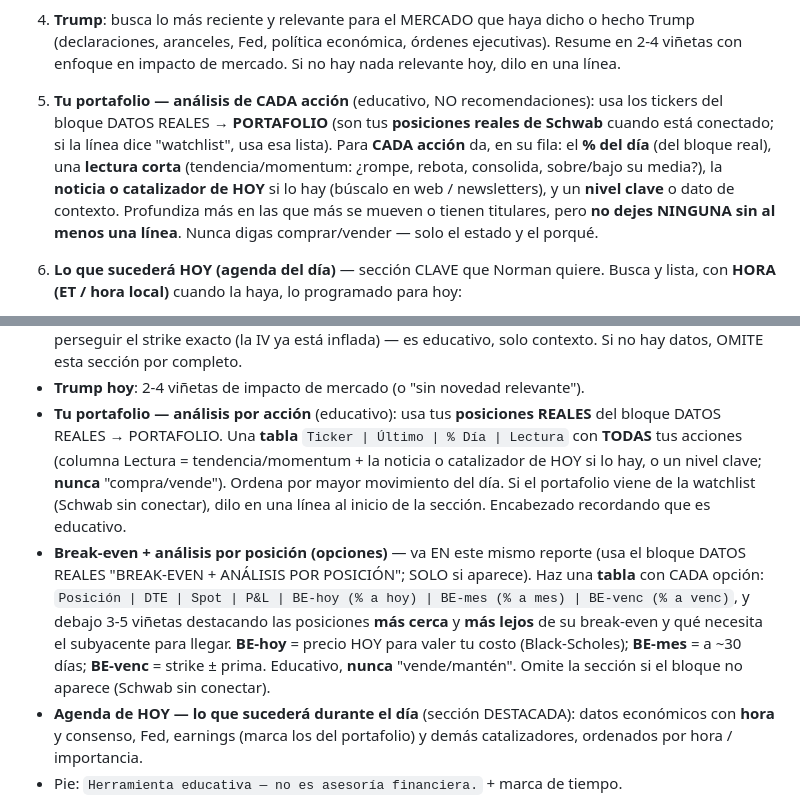
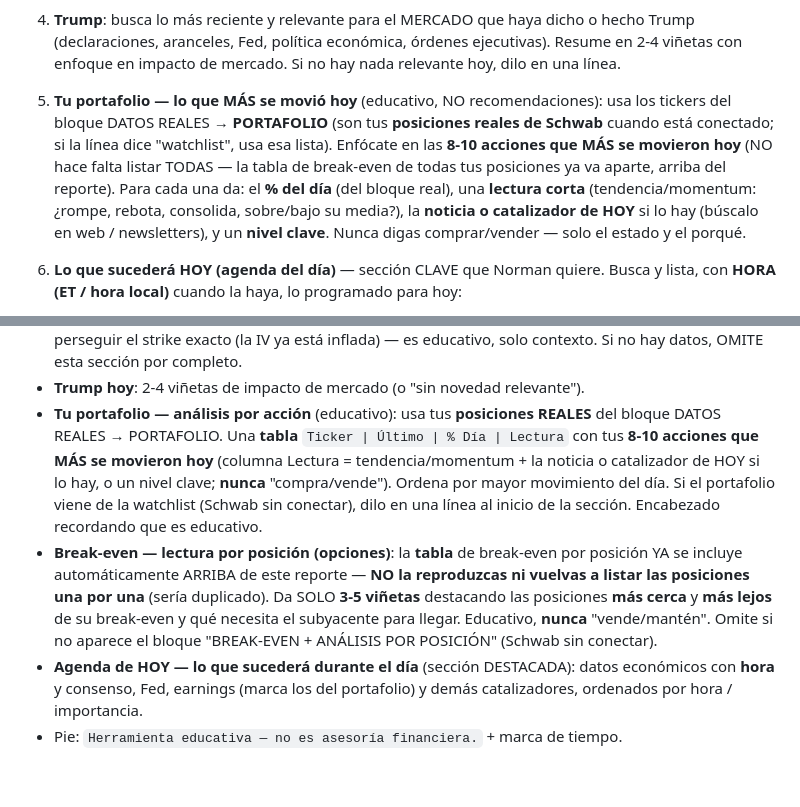
Before and after one commit to normanasierra/drift-sentiment-agent, a Markdown page: scripts/daily_brief/brief_prompt.md, 2 parts joined by grey strips. Rendered like a GitHub page; blank space fills up the shorter version.

Commit message:
fix(brief): stop the LLM duplicating the break-even table (email was clipping)
With Schwab reconnected, the dedicated break-even table (31 positions, ~40KB) plus
the LLM re-listing every position and rebuilding a BE table pushed the email past
Gmail's 102,400-byte clip limit. Point both portfolio prompts at the dedicated table:
analyze only the 8-10 biggest movers, and give BE commentary as 3-5 bullets instead of
reproducing the table. Email 104,320 -> 93,498 bytes (8.9KB margin).

```diff
--- a/scripts/daily_brief/brief_prompt.md
+++ b/scripts/daily_brief/brief_prompt.md
@@ -69,15 +69,15 @@ no encuentres como "n/d"). Sé eficiente con las búsquedas (agrupa, prioriza).
    ejecutivas). Resume en 2-4 viñetas con enfoque en impacto de mercado. Si no
    hay nada relevante hoy, dilo en una línea.
 
-5. **Tu portafolio — análisis de CADA acción** (educativo, NO recomendaciones):
+5. **Tu portafolio — lo que MÁS se movió hoy** (educativo, NO recomendaciones):
    usa los tickers del bloque DATOS REALES → **PORTAFOLIO** (son tus **posiciones
    reales de Schwab** cuando está conectado; si la línea dice "watchlist", usa esa
-   lista). Para **CADA acción** da, en su fila: el **% del día** (del bloque real),
-   una **lectura corta** (tendencia/momentum: ¿rompe, rebota, consolida, sobre/bajo
-   su media?), la **noticia o catalizador de HOY** si lo hay (búscalo en web /
-   newsletters), y un **nivel clave** o dato de contexto. Profundiza más en las que
-   más se mueven o tienen titulares, pero **no dejes NINGUNA sin al menos una línea**.
-   Nunca digas comprar/vender — solo el estado y el porqué.
+   lista). Enfócate en las **8-10 acciones que MÁS se movieron hoy** (NO hace falta
+   listar TODAS — la tabla de break-even de todas tus posiciones ya va aparte, arriba
+   del reporte). Para cada una da: el **% del día** (del bloque real), una **lectura
+   corta** (tendencia/momentum: ¿rompe, rebota, consolida, sobre/bajo su media?), la
+   **noticia o catalizador de HOY** si lo hay (búscalo en web / newsletters), y un
+   **nivel clave**. Nunca digas comprar/vender — solo el estado y el porqué.
 
 6. **Lo que sucederá HOY (agenda del día)** — sección CLAVE que Norman quiere.
    Busca y lista, con **HORA (ET / hora local)** cuando la haya, lo programado para
@@ -143,18 +143,16 @@ limpio, legible en Gmail (fondo claro). Estructura (español):
 - **Trump hoy**: 2-4 viñetas de impacto de mercado (o "sin novedad relevante").
 - **Tu portafolio — análisis por acción** (educativo): usa tus **posiciones REALES**
   del bloque DATOS REALES → PORTAFOLIO. Una **tabla** `Ticker | Último | % Día | Lectura`
-  con **TODAS** tus acciones (columna Lectura = tendencia/momentum + la noticia o
+  con tus **8-10 acciones que MÁS se movieron hoy** (columna Lectura = tendencia/momentum + la noticia o
   catalizador de HOY si lo hay, o un nivel clave; **nunca** "compra/vende"). Ordena por
   mayor movimiento del día. Si el portafolio viene de la watchlist (Schwab sin conectar),
   dilo en una línea al inicio de la sección. Encabezado recordando que es educativo.
-- **Break-even + análisis por posición (opciones)** — va EN este mismo reporte (usa el
-  bloque DATOS REALES "BREAK-EVEN + ANÁLISIS POR POSICIÓN"; SOLO si aparece). Haz una
-  **tabla** con CADA opción: `Posición | DTE | Spot | P&L | BE-hoy (% a hoy) | BE-mes
-  (% a mes) | BE-venc (% a venc)`, y debajo 3-5 viñetas destacando las posiciones **más
-  cerca** y **más lejos** de su break-even y qué necesita el subyacente para llegar.
-  **BE-hoy** = precio HOY para valer tu costo (Black-Scholes); **BE-mes** = a ~30 días;
-  **BE-venc** = strike ± prima. Educativo, **nunca** "vende/mantén". Omite la sección si
-  el bloque no aparece (Schwab sin conectar).
+- **Break-even — lectura por posición (opciones)**: la **tabla** de break-even por posición
+  YA se incluye automáticamente ARRIBA de este reporte — **NO la reproduzcas ni vuelvas a
+  listar las posiciones una por una** (sería duplicado). Da SOLO **3-5 viñetas** destacando
+  las posiciones **más cerca** y **más lejos** de su break-even y qué necesita el subyacente
+  para llegar. Educativo, **nunca** "vende/mantén". Omite si no aparece el bloque
+  "BREAK-EVEN + ANÁLISIS POR POSICIÓN" (Schwab sin conectar).
 - **Agenda de HOY — lo que sucederá durante el día** (sección DESTACADA): datos
   económicos con **hora** y consenso, Fed, earnings (marca los del portafolio) y
   demás catalizadores, ordenados por hora / importancia.
```
